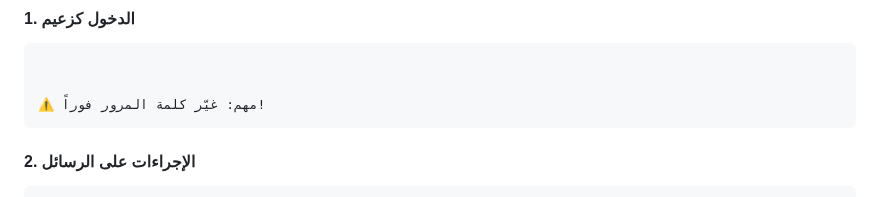
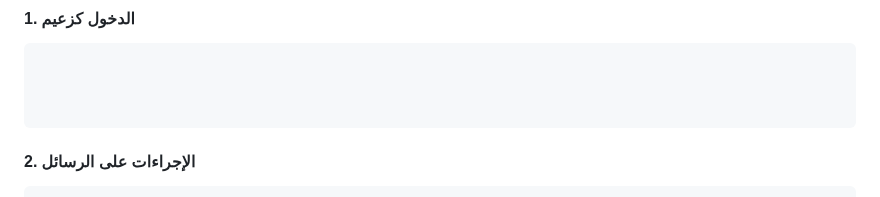
Before and after one commit to 1mod2000mod1-jpg/mobo-chat-app, a Markdown page: README.md, the part around the change. Drawn GitHub-style.

````diff
--- a/README.md
+++ b/README.md
@@ -335,7 +335,7 @@ NODE_ENV=production
 ```
 
 
-⚠️ مهم: غيّر كلمة المرور فوراً!
+
 ```
 
 #### 2. الإجراءات على الرسائل
````
